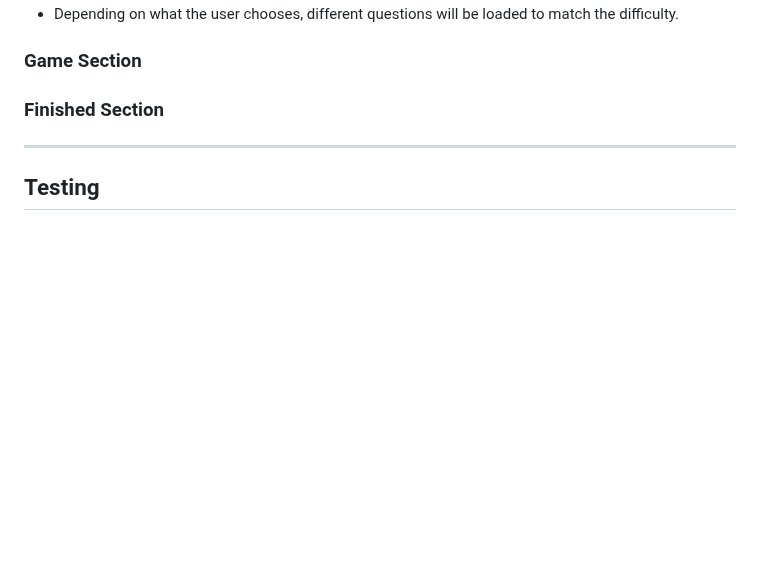
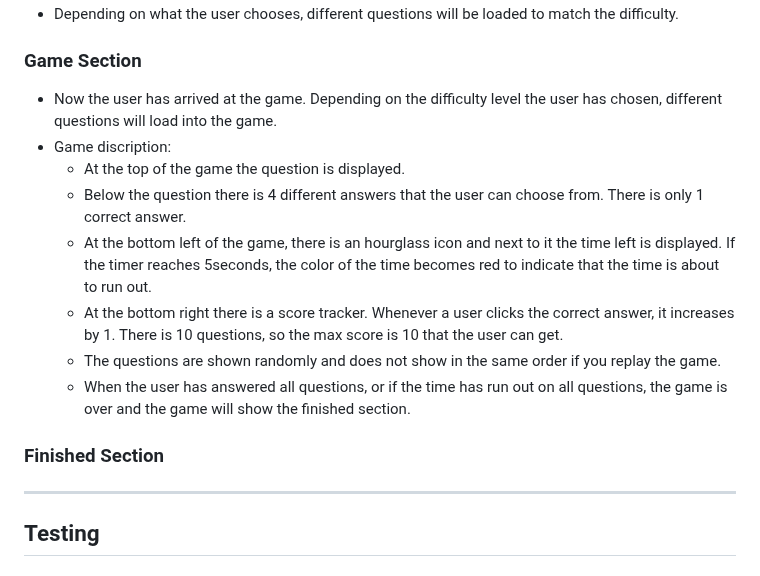
Before and after one commit to gStarhigh/pro2, a Markdown page: README.md, the part around the change. Rendered like a GitHub page; blank space fills up the shorter version.

Commit message:
added information about the game and all features in the game to the readme file

```diff
--- a/README.md
+++ b/README.md
@@ -124,6 +124,14 @@ The wireframes should not be considered finished product, but as a tool I used a
 - Depending on what the user chooses, different questions will be loaded to match the difficulty.
 
 ### Game Section
+- Now the user has arrived at the game. Depending on the difficulty level the user has chosen, different questions will load into the game.
+- Game discription:
+    - At the top of the game the question is displayed.
+    - Below the question there is 4 different answers that the user can choose from. There is only 1 correct answer.
+    - At the bottom left of the game, there is an hourglass icon and next to it the time left is displayed. If the timer reaches 5seconds, the color of the time becomes red to indicate that the time is about to run out.
+    - At the bottom right there is a score tracker. Whenever a user clicks the correct answer, it increases by 1. There is 10 questions, so the max score is 10 that the user can get.
+    - The questions are shown randomly and does not show in the same order if you replay the game.
+    - When the user has answered all questions, or if the time has run out on all questions, the game is over and the game will show the finished section.
 
 ### Finished Section
 
```
